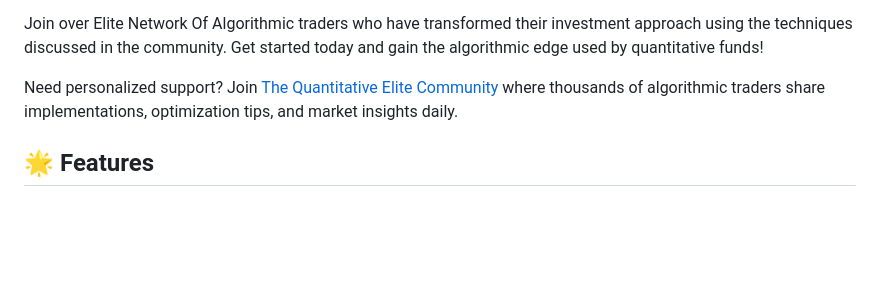
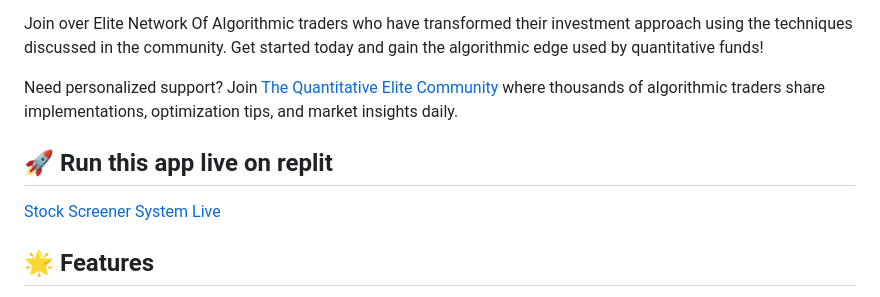
Before and after one commit to thekuldeepsingh/100-Days-Of-Hell-With-Python-Algotrading, a Markdown page: Day_81_Stock_Screener_System/README.md, the part around one of its changes. Drawn GitHub-style; blank space fills up the shorter version.

Commit message:
Day 81 Stock Screener System

```diff
--- a/Day_81_Stock_Screener_System/README.md
+++ b/Day_81_Stock_Screener_System/README.md
@@ -14,6 +14,12 @@ Discover how **Python control flow** can revolutionize your investment decisions
 Join over Elite Network Of Algorithmic traders who have transformed their investment approach using the techniques discussed in the community. Get started today and gain the algorithmic edge used by quantitative funds!
 
 Need personalized support? Join [The Quantitative Elite Community](https://www.skool.com/the-quantitative-elite) where thousands of algorithmic traders share implementations, optimization tips, and market insights daily.
+
+
+
+## 🚀 Run this app live on replit
+
+ [Stock Screener System Live](https://replit.com/@rathorekuldeeps/Stock-Screener-System-)
 
 ## 🌟 Features
 
```
Also changed, not shown: other parts of Day_81_Stock_Screener_System/README.md (+1 -1 lines).
